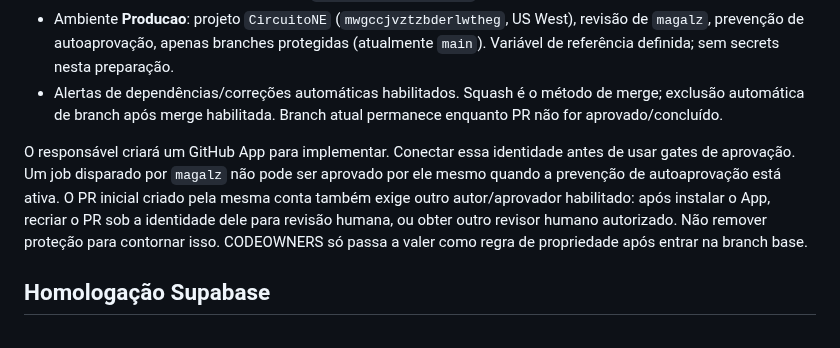
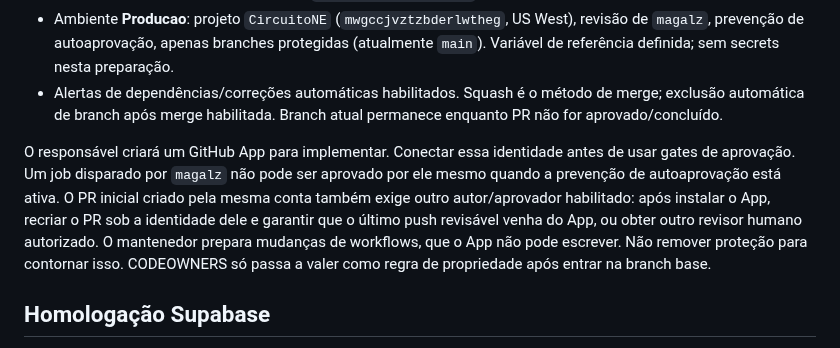
Before and after one commit to IgnisDevNE/CircuitoNE, a Markdown page: docs/engineering/environment.md, the part around the change. Drawn GitHub-style.

```diff
--- a/docs/engineering/environment.md
+++ b/docs/engineering/environment.md
@@ -50,7 +50,7 @@ Repositório existente: [IgnisDevNE/CircuitoNE](https://github.com/IgnisDevNE/Ci
 - Ambiente **Producao**: projeto `CircuitoNE` (`mwgccjvztzbderlwtheg`, US West), revisão de `magalz`, prevenção de autoaprovação, apenas branches protegidas (atualmente `main`). Variável de referência definida; sem secrets nesta preparação.
 - Alertas de dependências/correções automáticas habilitados. Squash é o método de merge; exclusão automática de branch após merge habilitada. Branch atual permanece enquanto PR não for aprovado/concluído.
 
-O responsável criará um GitHub App para implementar. Conectar essa identidade antes de usar gates de aprovação. Um job disparado por `magalz` não pode ser aprovado por ele mesmo quando a prevenção de autoaprovação está ativa. O PR inicial criado pela mesma conta também exige outro autor/aprovador habilitado: após instalar o App, recriar o PR sob a identidade dele para revisão humana, ou obter outro revisor humano autorizado. Não remover proteção para contornar isso. CODEOWNERS só passa a valer como regra de propriedade após entrar na branch base.
+O responsável criará um GitHub App para implementar. Conectar essa identidade antes de usar gates de aprovação. Um job disparado por `magalz` não pode ser aprovado por ele mesmo quando a prevenção de autoaprovação está ativa. O PR inicial criado pela mesma conta também exige outro autor/aprovador habilitado: após instalar o App, recriar o PR sob a identidade dele e garantir que o último push revisável venha do App, ou obter outro revisor humano autorizado. O mantenedor prepara mudanças de workflows, que o App não pode escrever. Não remover proteção para contornar isso. CODEOWNERS só passa a valer como regra de propriedade após entrar na branch base.
 
 ## Homologação Supabase
 
```
Also changed, not shown: docs/reviews/foundation-validation.md (+4 -2 lines).
